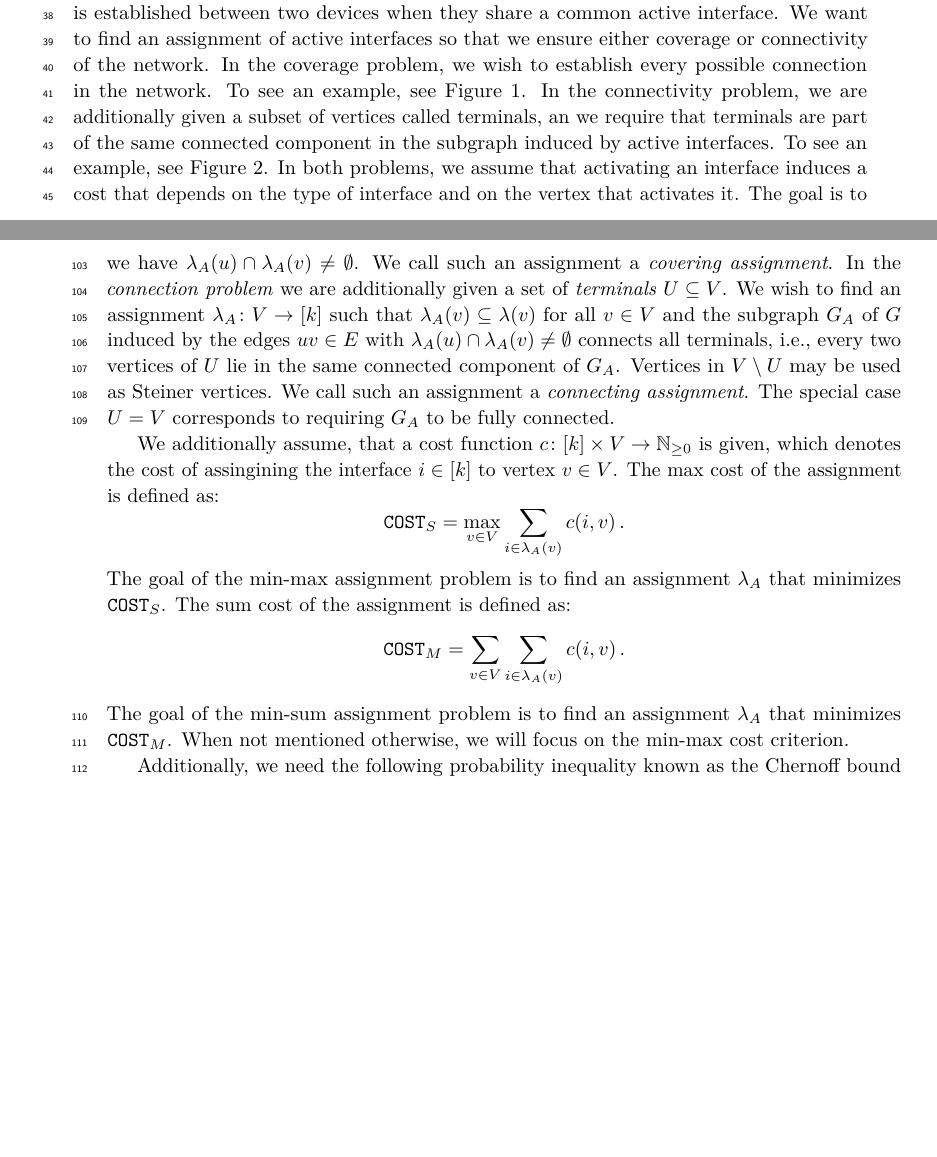
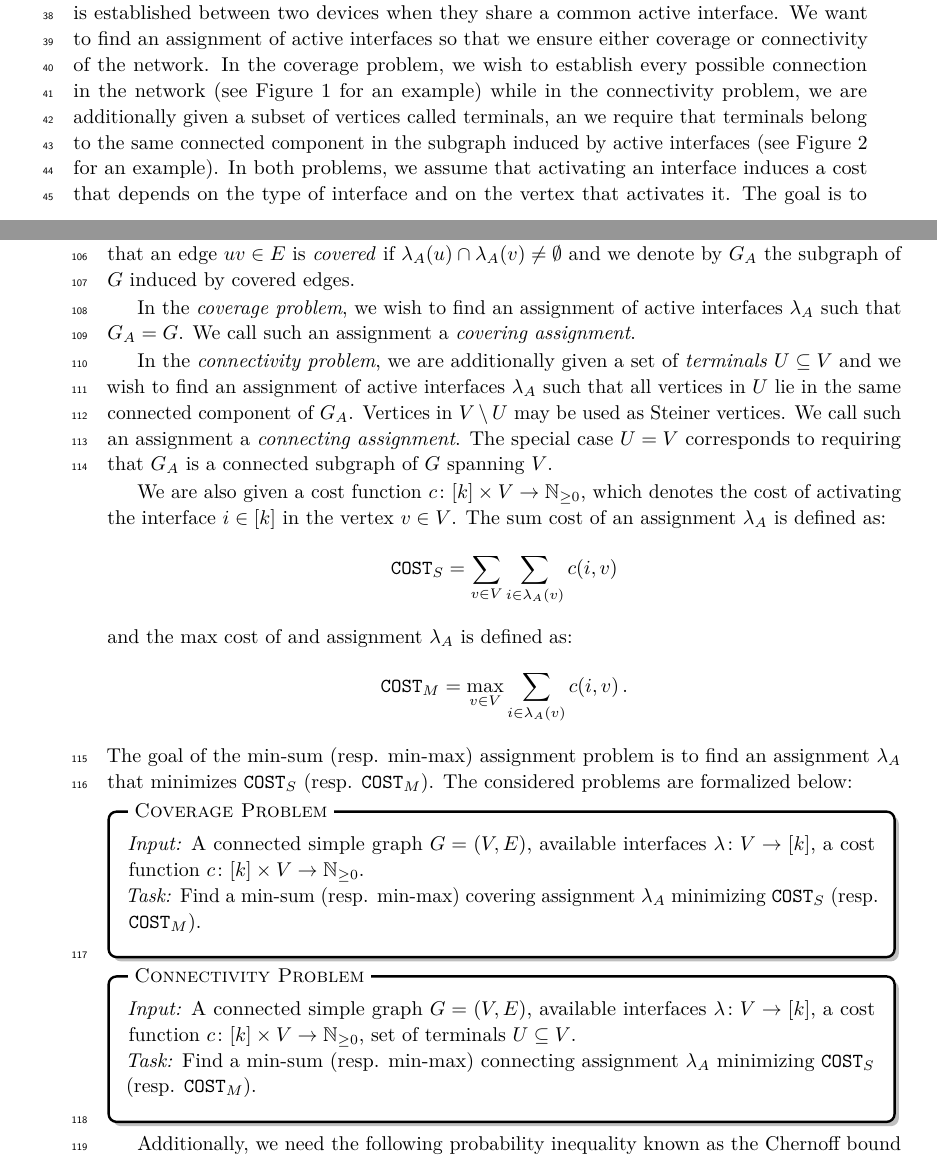
Before and after one commit to MSzyfel/Polylogarithmic-Approximation-for-Covering-and-Connecting-Multi-Interface-Networks, a LaTeX paper (main.tex, which reads sections/introduction.tex, sections/preliminaries.tex): two parts of pages 1 and 4 of 10, joined at a grey line, cut so that both start at the same text, the shorter picture padded with empty space. Compiled offline with pdfLaTeX.

Commit message:
updated preliminaries and minor corrections to intro

```diff
--- a/main.tex
+++ b/main.tex
@@ -13,8 +30,8 @@
 \newcommand{\angl}[1]{\mathopen{}\langle #1 \rangle}
 \newcommand{\e}[1]{\exp\left\{ #1 \right\}}
 \newcommand{\diam}{\operatorname{diam}}
-\newcommand{\NPcomplete}{\textnormal{$\mathcal{NP}$-Complete}\xspace}
-\newcommand{\NPhard}{\textnormal{$\mathcal{NP}$-Hard}\xspace}
+\newcommand{\NPcomplete}{\textnormal{NP-Complete}\xspace}
+\newcommand{\NPhard}{\textnormal{NP-Hard}\xspace}
 \newcommand{\Cent}{\texttt{Cent}}
 \newcommand{\APP}{\texttt{APP}}
 \newcommand{\OPT}{\texttt{OPT}}
--- a/sections/introduction.tex
+++ b/sections/introduction.tex
@@ -7,17 +7,8 @@ Designing Internet of Things (IoT) networks often demands establishing connectio
 \caption{An example instance of a multi-interface network with available interfaces at each vertex and a feasible covering assignment.}
 \label{example_covering}
 \end{figure}
-We model the above problem as a graph problem.
-Every device in the network is modeled by a vertex with a set of labels representing its available interfaces.
-Two devices can communicate if they share a common available interface and are sufficiently close to each other, and the edges of the graph represent the possible connections.
-A connection is established between two devices when they share a common active interface.
-We want to find an assignment of active interfaces so that we ensure either coverage or connectivity of the network.
-In the coverage problem, we wish to establish every possible connection in the network.
-To see an example, see Figure~\ref{example_covering}.
-In the connectivity problem, we are additionally given a subset of vertices called terminals, an we require that terminals are part of the same connected component in the subgraph induced by active interfaces.
-To see an example, see Figure~\ref{example_connecting}.
-In both problems, we assume that activating an interface induces a cost that depends on the type of interface and on the vertex that activates it.
-The goal is to minimize either the min-sum cost (the sum of costs over all vertices) or the min-max cost (the maximum cost in a vertex).
+We model the above problem as a graph problem. Every device in the network is modeled by a vertex with a set of labels representing its available interfaces. Two devices can communicate if they share a common available interface and are sufficiently close to each other, and the edges of the graph represent the possible connections. A connection is established between two devices when they share a common active interface.
+We want to find an assignment of active interfaces so that we ensure either coverage or connectivity of the network. In the coverage problem, we wish to establish every possible connection in the network (see Figure~\ref{example_covering} for an example) while in the connectivity problem, we are additionally given a subset of vertices called terminals, an we require that terminals belong to the same connected component in the subgraph induced by active interfaces (see Figure~\ref{example_connecting} for an example). In both problems, we assume that activating an interface induces a cost that depends on the type of interface and on the vertex that activates it. The goal is to minimize either the min-sum cost (the sum of costs over all vertices) or the min-max cost (the maximum cost in a vertex).
 
 \begin{figure}[t]
 \centering
--- a/sections/preliminaries.tex
+++ b/sections/preliminaries.tex
@@ -1,15 +1,24 @@
 \section{Preliminaries}
 
-Let $G=\br{V, E}$ be a connected simple graph. Let $\lambda\colon V \to [k]$ be a function that assigns to each vertex $v\in V$ a set of available interfaces. In the \emph{covering problem} we wish to find an assignment $\lambda_A\colon V \to [k]$ such that $\lambda_A\br{v} \subseteq \lambda\br{v}$ for all $v\in V$ and for every edge $uv\in E$ we have $\lambda_A\br{u} \cap \lambda_A\br{v} \neq \emptyset$. We call such an assignment a \emph{covering assignment}. In the \emph{connection problem} we are additionally given a set of \emph{terminals} $U\subseteq V$. We wish to find an assignment $\lambda_A\colon V \to [k]$ such that $\lambda_A\br{v} \subseteq \lambda\br{v}$ for all $v\in V$ and the subgraph $G_A$ of $G$ induced by the edges $uv\in E$ with $\lambda_A\br{u}\cap\lambda_A\br{v}\neq\emptyset$ connects all terminals, i.e., every two vertices of $U$ lie in the same connected component of $G_A$. Vertices in $V\setminus U$ may be used as Steiner vertices. We call such an assignment a \emph{connecting assignment}. The special case $U=V$ corresponds to requiring $G_A$ to be fully connected.
+Let $G=\br{V, E}$ be a connected simple graph. Let $[k]$ be the set of different types of interfaces across the network and let $\lambda\colon V \to [k]$ be a function that assigns to each vertex $v\in V$ its set of available interfaces such that for each edge $uv \in E$, $\lambda\br{u} \cap \lambda\br{v} \neq \emptyset$.
+An assignment of active interfaces is a function $\lambda_A\colon V \to [k]$ such that $\lambda_A\br{v} \subseteq \lambda\br{v}$ for all $v\in V$. We say that an edge $uv \in E$ is \emph{covered} if $\lambda_A\br{u} \cap \lambda_A\br{v} \neq \emptyset$ and we denote by $G_A$ the subgraph of $G$ induced by covered edges.
 
-We additionally assume, that a cost function $c\colon [k]\times V \to \mathbb{N}_{\geq 0}$ is given, which denotes the cost of assingining the interface $i\in[k]$ to vertex $v\in V$.
-The max cost of the assignment is defined as:
-$$\COST_S=\max_{v\in V}\sum_{i\in\lambda_A\br{v}}c\br{i, v}.$$
-The goal of the min-max assignment problem is to find an assignment $\lambda_A$ that minimizes $\COST_S$.
-The sum cost of the assignment is defined as:
-$$\COST_M=\sum_{v\in V}\sum_{i\in\lambda_A\br{v}}c\br{i, v}.$$
-The goal of the min-sum assignment problem is to find an assignment $\lambda_A$ that minimizes $\COST_M$.
-When not mentioned otherwise, we will focus on the min-max cost criterion.
+In the \emph{coverage problem}, we wish to find an assignment of active interfaces $\lambda_A$ such that $G_A=G$. We call such an assignment a \emph{covering assignment}.
+
+In the \emph{connectivity problem}, we are additionally given a set of \emph{terminals} $U\subseteq V$ and we wish to find an assignment of active interfaces $\lambda_A$ such that all vertices in $U$ lie in the same connected component of $G_A$. Vertices in $V\setminus U$ may be used as Steiner vertices. We call such an assignment a \emph{connecting assignment}. The special case $U=V$ corresponds to requiring that $G_A$ is a connected subgraph of $G$ spanning $V$.
+
+We are also given a cost function $c\colon [k]\times V \to \mathbb{N}_{\geq 0}$, which denotes the cost of activating the interface $i\in[k]$ in the vertex $v\in V$.
+The sum cost of an assignment $\lambda_A$ is defined as:
+$$\COST_S=\sum_{v\in V}\sum_{i\in\lambda_A\br{v}}c\br{i, v}$$
+and the max cost of and assignment $\lambda_A$ is defined as:
+$$\COST_M=\max_{v\in V}\sum_{i\in\lambda_A\br{v}}c\br{i, v}.$$
+The goal of the min-sum (resp. min-max) assignment problem is to find an assignment $\lambda_A$ that minimizes $\COST_S$ (resp. $\COST_M$).
+%When not mentioned otherwise, we will focus on the min-max cost criterion.
+The considered problems are formalized below:
+
+\pbdef{\textsc{Coverage Problem}}{A connected simple graph $G=(V,E)$, available interfaces $\lambda\colon V \to [k]$, a cost function $c\colon [k]\times V \to \mathbb{N}_{\geq 0}$.}{Find a min-sum (resp. min-max) covering assignment $\lambda_A$ minimizing $\COST_S$ (resp. $\COST_M$).}
+
+\pbdef{\textsc{Connectivity Problem}}{A connected simple graph $G=(V,E)$, available interfaces $\lambda\colon V \to [k]$, a cost function $c\colon [k]\times V \to \mathbb{N}_{\geq 0}$, set of terminals $U \subseteq V$.}{Find a min-sum (resp. min-max) connecting assignment $\lambda_A$ minimizing $\COST_S$ (resp. $\COST_M$).}
 
 Additionally, we need the following probability inequality known as the Chernoff bound \cite{AMeasureOfAsymptoticEfficiencyForTestsOfAHypothesisBasedOnTheSumOfObservations}:
 \begin{theorem}[Chernoff Bound]
```
Also changed, not shown: main.pdf, main.tex (19 more changed lines), sections/introduction.tex (29 more changed lines).
